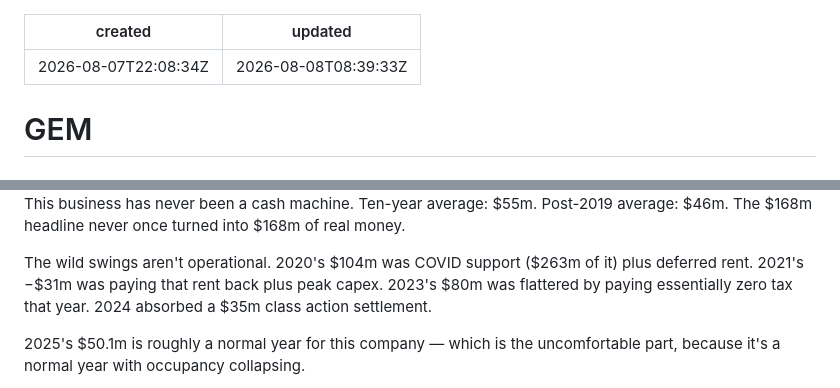
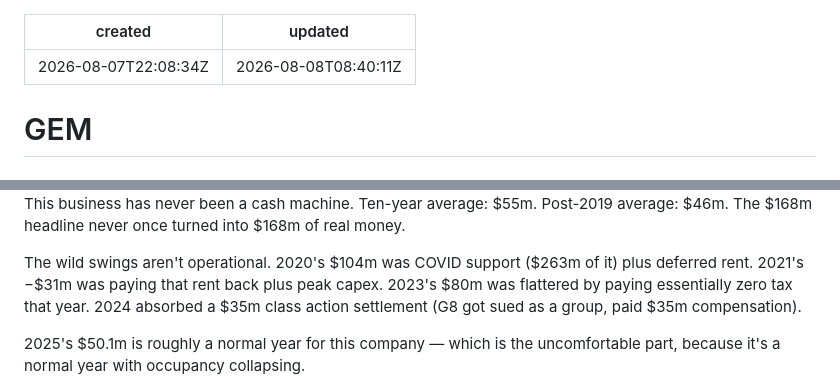
Before and after one commit to josephcom/joenote, a Markdown page: notes/gem.md, 2 parts joined by grey strips. Drawn GitHub-style.

Commit message:
Update gem.md (JoeNote)

```diff
--- a/notes/gem.md
+++ b/notes/gem.md
@@ -1,6 +1,6 @@
 ---
 created: 2026-08-07T22:08:34Z
-updated: 2026-08-08T08:39:33Z
+updated: 2026-08-08T08:40:11Z
 ---
 
 # GEM
@@ -38,7 +38,7 @@ By *real free cash flow* we mean operating cash − capex − lease principal
 ![](../assets/gem-20260808-183903-1760.png)
 This business has never been a cash machine. Ten-year average: $55m. Post-2019 average: $46m. The $168m headline never once turned into $168m of real money.
 
-The wild swings aren't operational. 2020's $104m was COVID support ($263m of it) plus deferred rent. 2021's −$31m was paying that rent back plus peak capex. 2023's $80m was flattered by paying essentially zero tax that year. 2024 absorbed a $35m class action settlement.
+The wild swings aren't operational. 2020's $104m was COVID support ($263m of it) plus deferred rent. 2021's −$31m was paying that rent back plus peak capex. 2023's $80m was flattered by paying essentially zero tax that year. 2024 absorbed a $35m class action settlement (G8 got sued as a group, paid $35m compensation).
 
 2025's $50.1m is roughly a normal year for this company — which is the uncomfortable part, because it's a normal year with occupancy collapsing.
 
```
